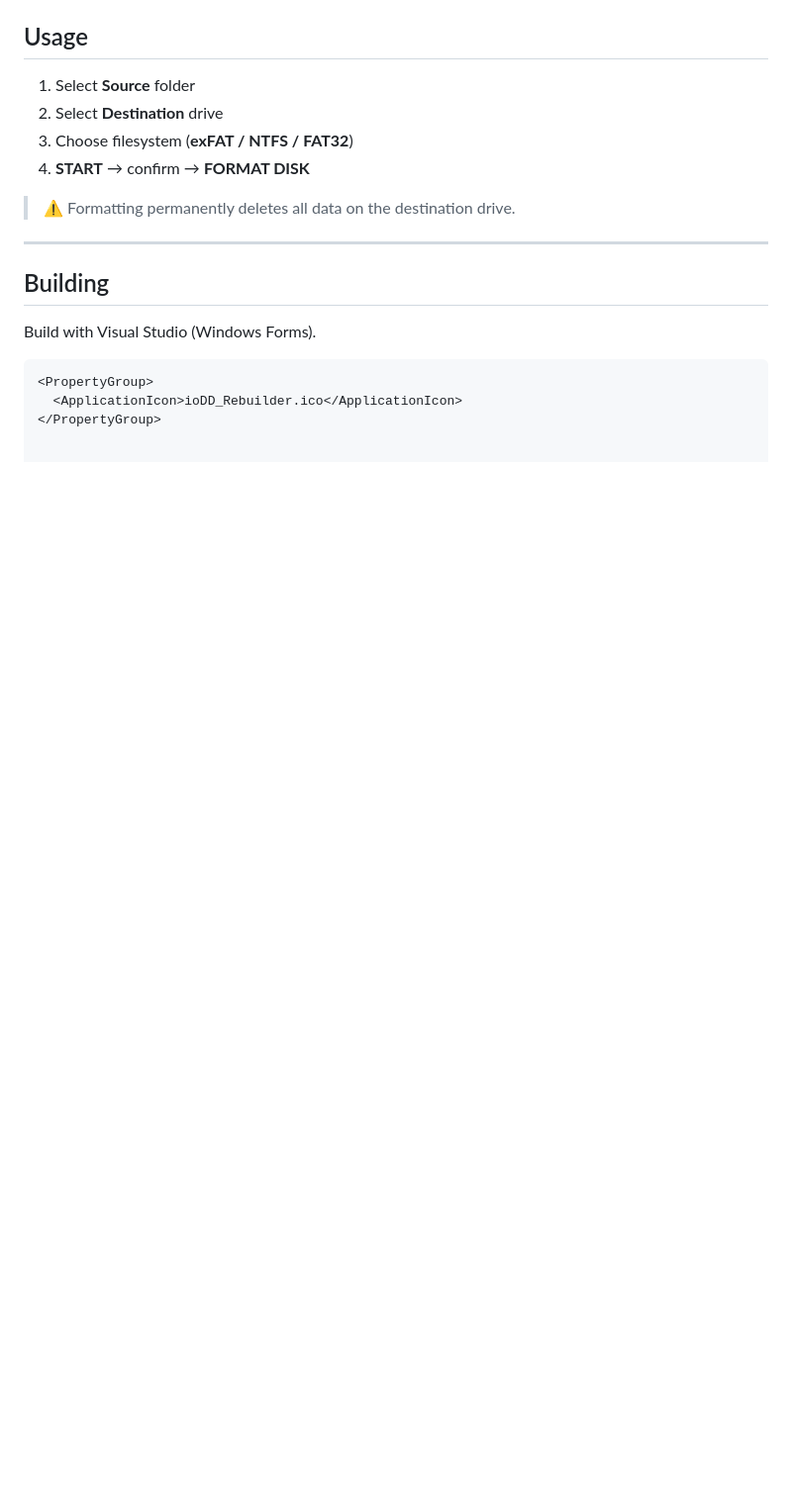
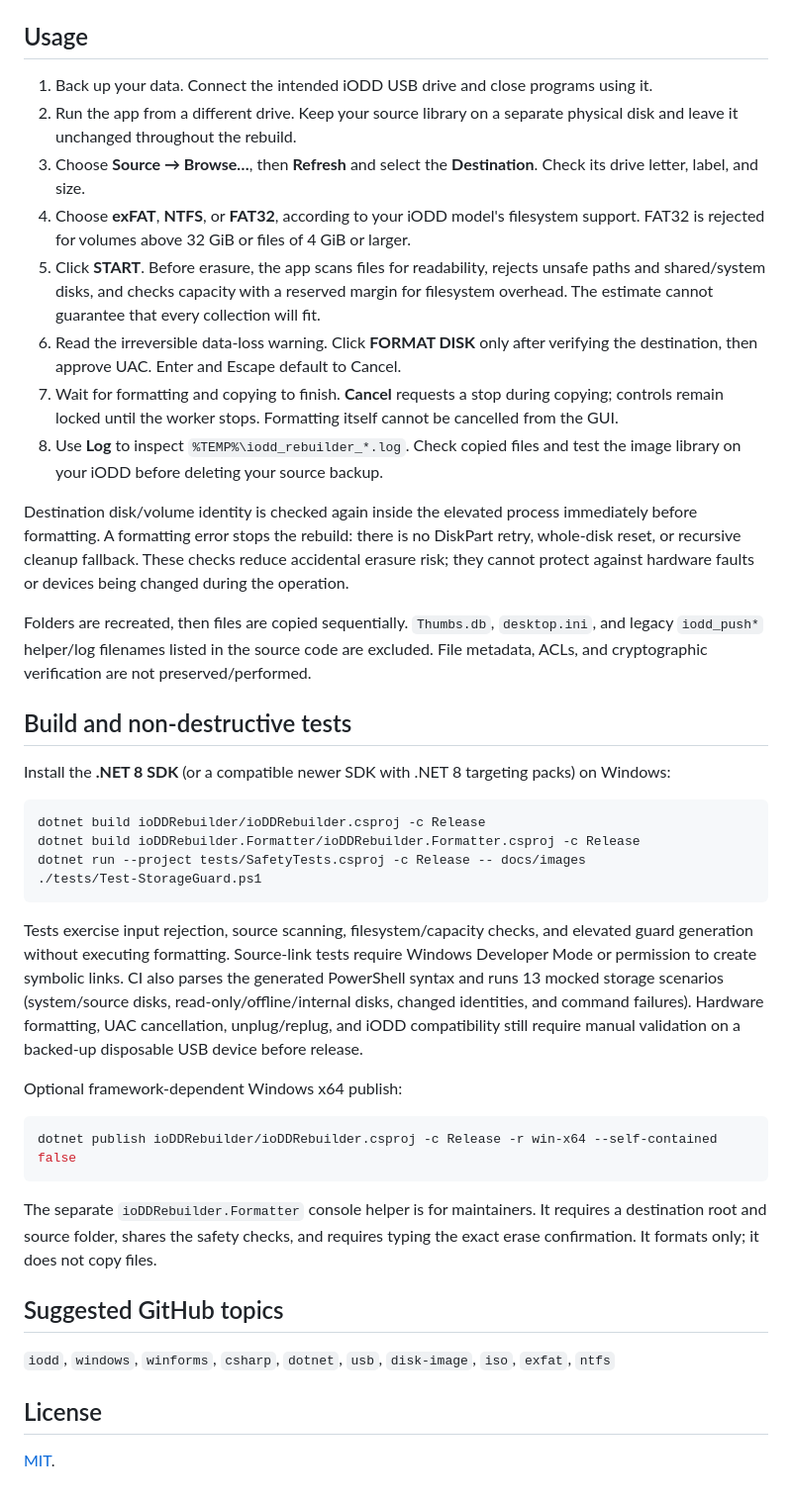
Before and after one commit to thalf/ioDD-Rebuilder, a Markdown page: README.md, the part around one of its changes. Shown at 99% size. Rendered like a GitHub page; blank space fills up the shorter version.

````diff
--- a/README.md
+++ b/README.md
@@ -31,20 +36,44 @@ Built for large ISO/IMG/VHD/VHDX workflows where copying big files first can imp
 
 ## Usage
 
-1. Select **Source** folder
-2. Select **Destination** drive
-3. Choose filesystem (**exFAT / NTFS / FAT32**)
-4. **START** → confirm → **FORMAT DISK**
+1. Back up your data. Connect the intended iODD USB drive and close programs using it.
+2. Run the app from a different drive. Keep your source library on a separate physical disk and leave it unchanged throughout the rebuild.
+3. Choose **Source → Browse…**, then **Refresh** and select the **Destination**. Check its drive letter, label, and size.
+4. Choose **exFAT**, **NTFS**, or **FAT32**, according to your iODD model's filesystem support. FAT32 is rejected for volumes above 32 GiB or files of 4 GiB or larger.
+5. Click **START**. Before erasure, the app scans files for readability, rejects unsafe paths and shared/system disks, and checks capacity with a reserved margin for filesystem overhead. The estimate cannot guarantee that every collection will fit.
+6. Read the irreversible data-loss warning. Click **FORMAT DISK** only after verifying the destination, then approve UAC. Enter and Escape default to Cancel.
+7. Wait for formatting and copying to finish. **Cancel** requests a stop during copying; controls remain locked until the worker stops. Formatting itself cannot be cancelled from the GUI.
+8. Use **Log** to inspect `%TEMP%\iodd_rebuilder_*.log`. Check copied files and test the image library on your iODD before deleting your source backup.
 
-> ⚠️ Formatting permanently deletes all data on the destination drive.
+Destination disk/volume identity is checked again inside the elevated process immediately before formatting. A formatting error stops the rebuild: there is no DiskPart retry, whole-disk reset, or recursive cleanup fallback. These checks reduce accidental erasure risk; they cannot protect against hardware faults or devices being changed during the operation.
 
----
+Folders are recreated, then files are copied sequentially. `Thumbs.db`, `desktop.ini`, and legacy `iodd_push*` helper/log filenames listed in the source code are excluded. File metadata, ACLs, and cryptographic verification are not preserved/performed.
 
-## Building
+## Build and non-destructive tests
 
-Build with Visual Studio (Windows Forms).
+Install the **.NET 8 SDK** (or a compatible newer SDK with .NET 8 targeting packs) on Windows:
 
-```xml
-<PropertyGroup>
-  <ApplicationIcon>ioDD_Rebuilder.ico</ApplicationIcon>
-</PropertyGroup>
+```powershell
+dotnet build ioDDRebuilder/ioDDRebuilder.csproj -c Release
+dotnet build ioDDRebuilder.Formatter/ioDDRebuilder.Formatter.csproj -c Release
+dotnet run --project tests/SafetyTests.csproj -c Release -- docs/images
+./tests/Test-StorageGuard.ps1
+```
+
+Tests exercise input rejection, source scanning, filesystem/capacity checks, and elevated guard generation without executing formatting. Source-link tests require Windows Developer Mode or permission to create symbolic links. CI also parses the generated PowerShell syntax and runs 13 mocked storage scenarios (system/source disks, read-only/offline/internal disks, changed identities, and command failures). Hardware formatting, UAC cancellation, unplug/replug, and iODD compatibility still require manual validation on a backed-up disposable USB device before release.
+
+Optional framework-dependent Windows x64 publish:
+
+```powershell
+dotnet publish ioDDRebuilder/ioDDRebuilder.csproj -c Release -r win-x64 --self-contained false
+```
+
+The separate `ioDDRebuilder.Formatter` console helper is for maintainers. It requires a destination root and source folder, shares the safety checks, and requires typing the exact erase confirmation. It formats only; it does not copy files.
+
+## Suggested GitHub topics
+
+`iodd`, `windows`, `winforms`, `csharp`, `dotnet`, `usb`, `disk-image`, `iso`, `exfat`, `ntfs`
+
+## License
+
+[MIT](LICENSE).
````
Also changed, not shown: other parts of README.md (+23 -18 lines), docs/images/confirmation.png (added), docs/images/main.png (added), 10 other files.
